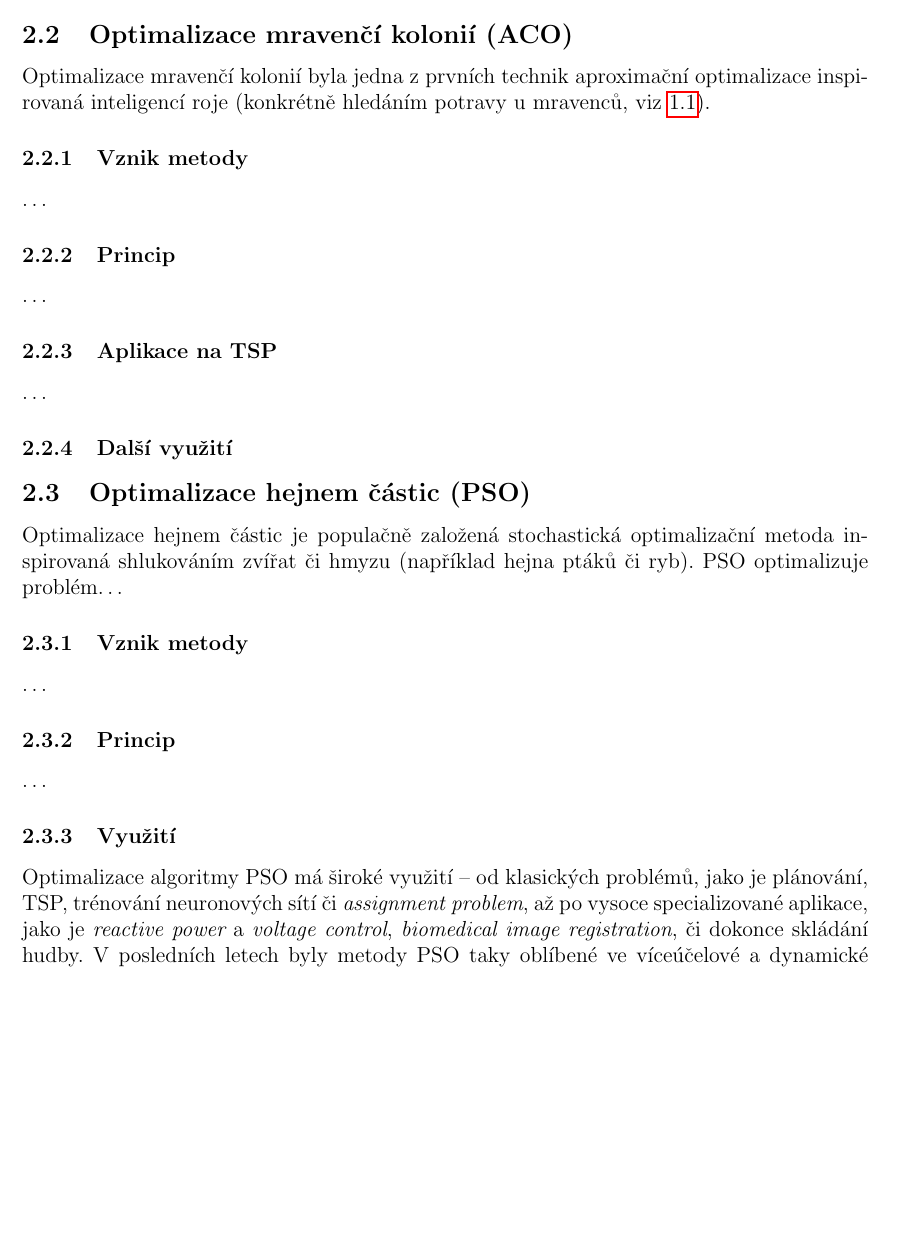
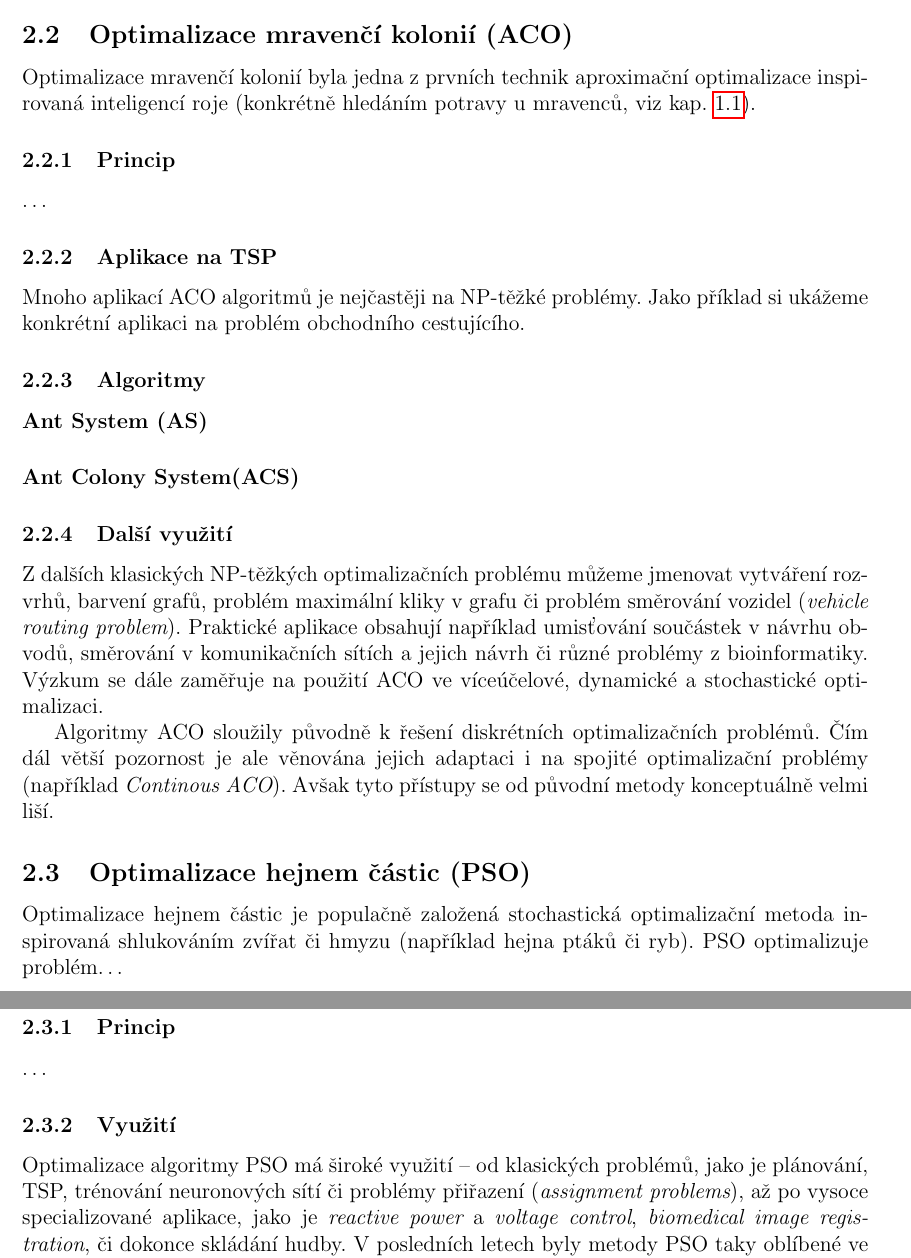
Before and after one commit to hellerstanislav/sin, a LaTeX document (src/swarm.tex): part of page 8 of 19 before the commit and two parts of pages 8 and 9 of 20 after it, the two joined at a grey line, cut so that both start at the same text, the shorter picture padded with empty space. Compiled offline with pdfLaTeX.

Commit message:
Vyuziti ACO + mensi uprava struktury

```diff
--- a/src/swarm.tex
+++ b/src/swarm.tex
@@ -270,20 +270,31 @@ kolonií ({\it ant colony optimization}) a optimalizace hejnem částic ({\it pa
 \subsection{Optimalizace mravenčí kolonií (ACO)}
 %Pro algoritmy typu ACO bude vhodné využít \cite{Dorigo06antcolony}.
 Optimalizace mravenčí kolonií byla jedna z prvních technik aproximační optimalizace inspirovaná
-inteligencí roje (konkrétně hledáním potravy u mravenců, viz \ref{sub:biolzakl}).
-
-\subsubsection{Vznik metody}
-\dots
+inteligencí roje (konkrétně hledáním potravy u mravenců, viz kap. \ref{sub:biolzakl}).
 
 \subsubsection{Princip}
 \dots
 
 \subsubsection{Aplikace na TSP}
-\dots
+Mnoho aplikací ACO algoritmů je nejčastěji na NP-těžké problémy. Jako příklad si ukážeme konkrétní
+aplikaci na problém obchodního cestujícího.
+
+\subsubsection{Algoritmy}
+\paragraph{Ant System (AS)} {}
+\paragraph{Ant Colony System(ACS)} {}
+%\paragraph{MAX - MIN Ant System (MMAS)} {}
 
 \subsubsection{Další využití}
+Z dalších klasických NP-těžkých optimalizačních problému můžeme jmenovat vytváření rozvrhů,
+barvení grafů, problém maximální kliky v grafu či problém směrování vozidel ({\it vehicle routing problem}).
+Praktické aplikace obsahují například
+umisťování součástek v návrhu obvodů, směrování v komunikačních sítích a jejich návrh či různé problémy
+z bioinformatiky.
+Výzkum se dále zaměřuje na použití ACO ve víceúčelové, dynamické a stochastické optimalizaci.
 
-
+Algoritmy ACO sloužily původně k řešení diskrétních optimalizačních problémů. Čím dál větší pozornost je
+ale věnována jejich adaptaci i na spojité optimalizační problémy (například {\it Continous ACO}).
+Avšak tyto přístupy se od původní metody konceptuálně velmi liší.
 
 %TODO Srovnání s genetickými algoritmy?
 
@@ -293,15 +304,15 @@ Optimalizace hejnem částic je populačně založená stochastická optimaliza
 shlukováním zvířat či hmyzu (například hejna ptáků či ryb). PSO optimalizuje problém\dots
 
 
-\subsubsection{Vznik metody}
-\dots
-
 \subsubsection{Princip}
 \dots
 
+%\subsubsection{Algoritmy}
+%\dots
+
 \subsubsection{Využití}
 Optimalizace algoritmy PSO má široké využití -- od klasických problémů, jako je plánování, TSP,
-trénování neuronových sítí či {\it assignment problem}, až po vysoce
+trénování neuronových sítí či problémy přiřazení ({\it assignment problems}), až po vysoce
 specializované aplikace, jako je {\it reactive power} a {\it voltage control}, {\it biomedical image registration},
 či dokonce skládání hudby. V posledních letech byly metody PSO taky oblíbené ve víceúčelové a dynamické optimalizaci.
 %TODO metody cesky (jak prelozit? co jsou zac?)
```
Also changed, not shown: src/swarm.tex (4 more changed lines).
